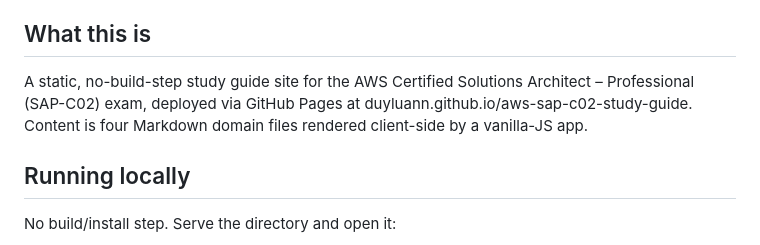
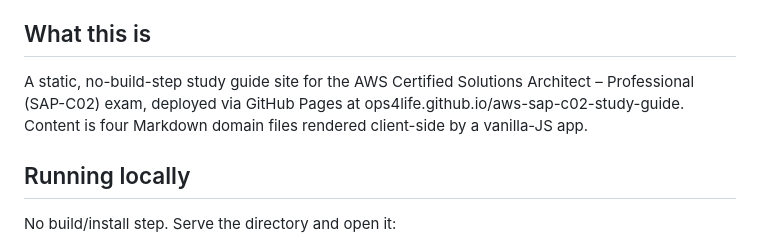
Before and after one commit to ops4life/aws-sap-c02-study-guide, a Markdown page: CLAUDE.md, the part around the change. Rendered like a GitHub page.

```diff
--- a/CLAUDE.md
+++ b/CLAUDE.md
@@ -4,7 +4,7 @@ This file provides guidance to Claude Code (claude.ai/code) when working with co
 
 ## What this is
 
-A static, no-build-step study guide site for the AWS Certified Solutions Architect – Professional (SAP-C02) exam, deployed via GitHub Pages at duyluann.github.io/aws-sap-c02-study-guide. Content is four Markdown domain files rendered client-side by a vanilla-JS app.
+A static, no-build-step study guide site for the AWS Certified Solutions Architect – Professional (SAP-C02) exam, deployed via GitHub Pages at ops4life.github.io/aws-sap-c02-study-guide. Content is four Markdown domain files rendered client-side by a vanilla-JS app.
 
 ## Running locally
 
```
Also changed, not shown: README.md (+2 -2 lines).
